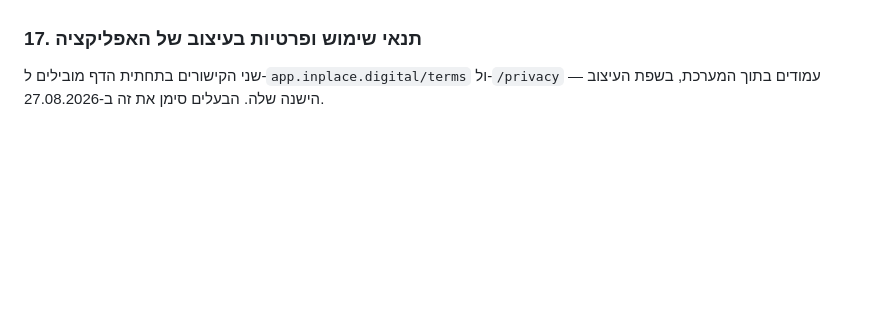
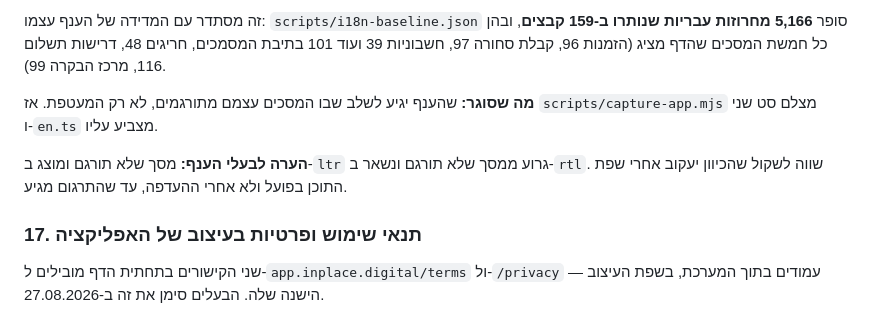
Before and after one commit to MSA-I/NIR-APP-LANDING-PAGE, a Markdown page: DEBT.md, the part around one of its changes. Drawn GitHub-style; blank space fills up the shorter version.

```diff
--- a/DEBT.md
+++ b/DEBT.md
@@ -219,3 +232,12 @@
+זה מסתדר עם המדידה של הענף עצמו: `scripts/i18n-baseline.json` סופר **5,166 מחרוזות עבריות
+שנותרו ב‑159 קבצים**, ובהן כל חמשת המסכים שהדף מציג (הזמנות 96, קבלת סחורה 97, חשבוניות
+39 ועוד 101 בתיבת המסמכים, חריגים 48, דרישות תשלום 116, מרכז הבקרה 99).
+
+**מה שסוגר:** שהענף יגיע לשלב שבו המסכים עצמם מתורגמים, לא רק המעטפת. אז
+`scripts/capture-app.mjs` מצלם סט שני ו‑`en.ts` מצביע עליו.
+
+**הערה לבעלי הענף:** מסך שלא תורגם ומוצג ב‑`ltr` גרוע ממסך שלא תורגם ונשאר ב‑`rtl`. שווה
+לשקול שהכיוון יעקוב אחרי שפת התוכן בפועל ולא אחרי ההעדפה, עד שהתרגום מגיע.
 
 ### 17. תנאי שימוש ופרטיות בעיצוב של האפליקציה
 
```
Also changed, not shown: other parts of DEBT.md (+17 -4 lines).
